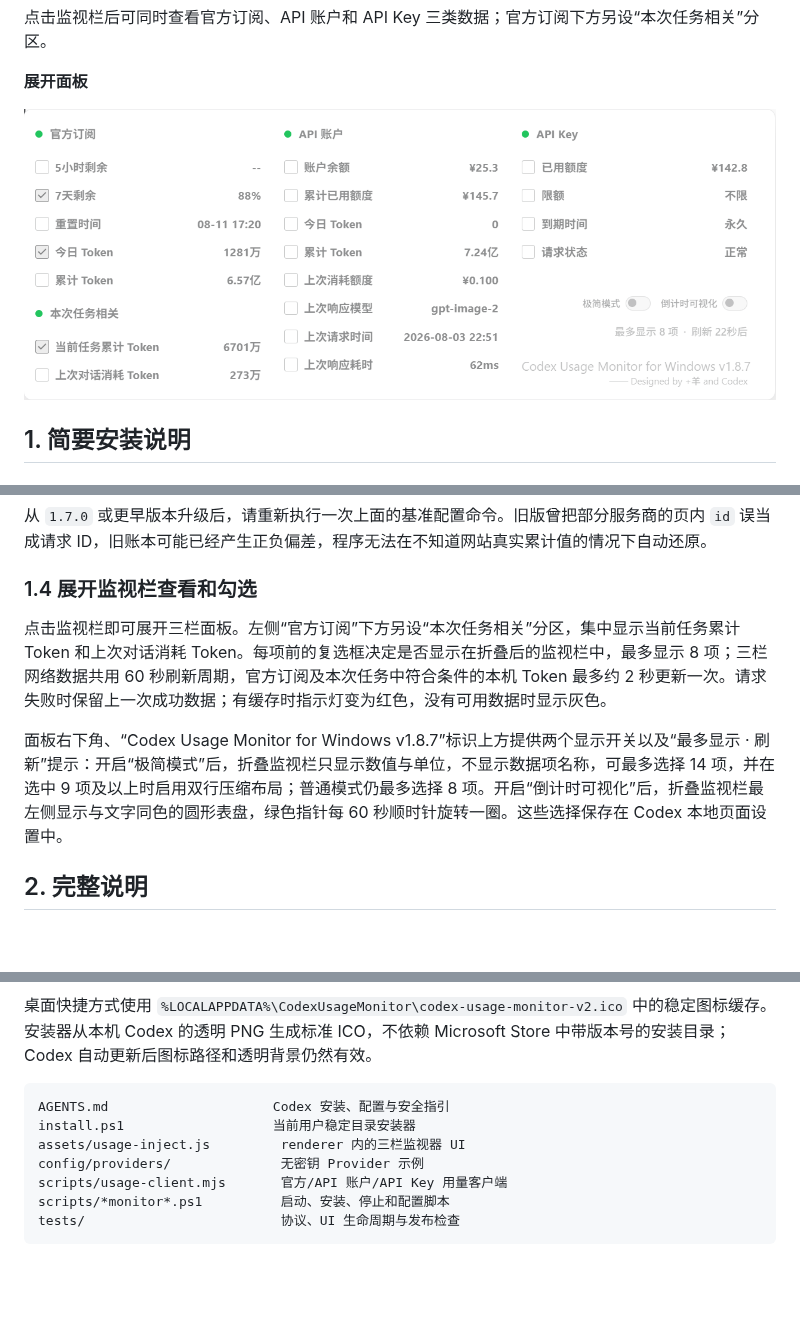
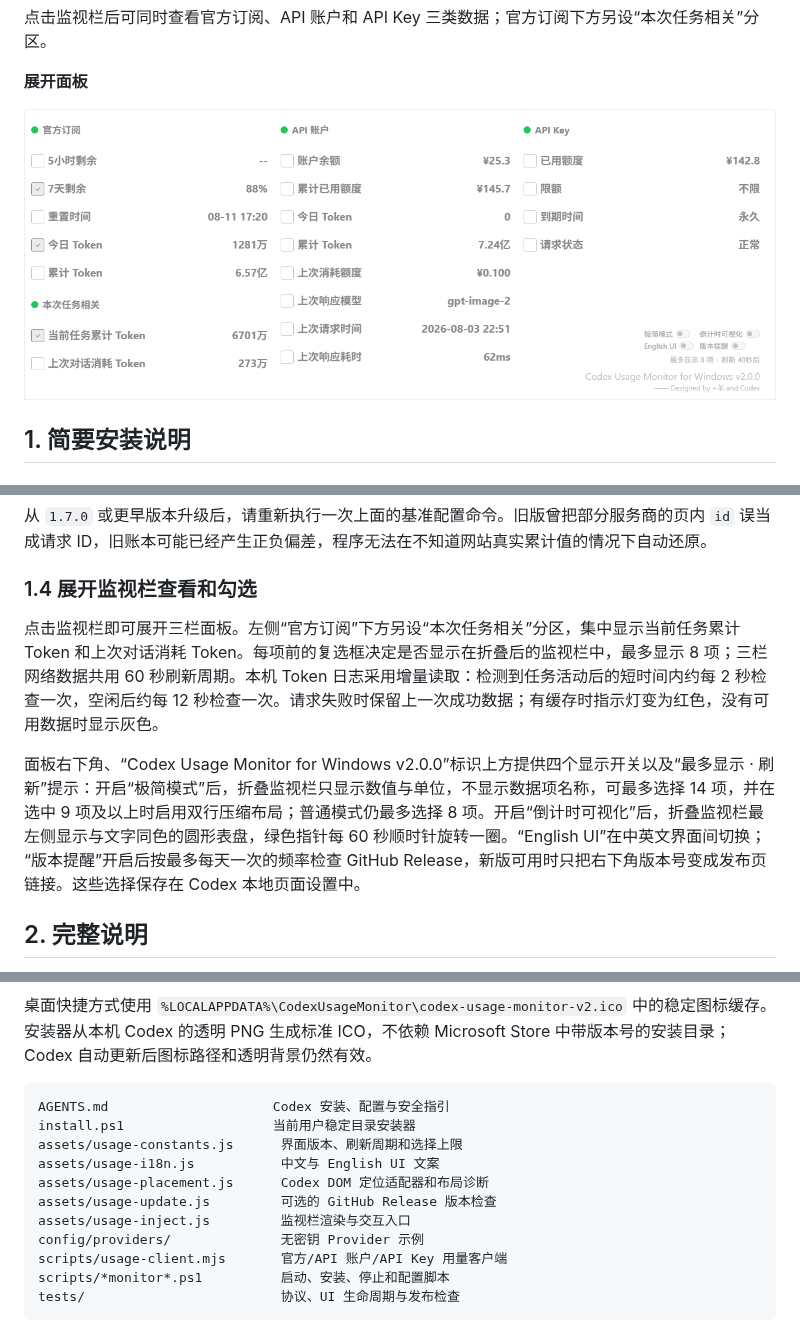
Before and after one commit to JiaYang-BUAA/Codex-Desktop-Usage-Monitor-Windows, a Markdown page: README.md, 3 parts joined by grey strips. GitHub-like rendering; pictures changed too: docs/images/monitor-expanded.png; blank space fills up the shorter version.

Commit message:
Release v2.0.0

````diff
--- a/README.md
+++ b/README.md
@@ -88,9 +89,9 @@ pwsh -NoProfile -File .\scripts\configure-token-baseline.ps1 -InitialTokens <完
 
 ### 1.4 展开监视栏查看和勾选
 
-点击监视栏即可展开三栏面板。左侧“官方订阅”下方另设“本次任务相关”分区，集中显示当前任务累计 Token 和上次对话消耗 Token。每项前的复选框决定是否显示在折叠后的监视栏中，最多显示 8 项；三栏网络数据共用 60 秒刷新周期，官方订阅及本次任务中符合条件的本机 Token 最多约 2 秒更新一次。请求失败时保留上一次成功数据；有缓存时指示灯变为红色，没有可用数据时显示灰色。
+点击监视栏即可展开三栏面板。左侧“官方订阅”下方另设“本次任务相关”分区，集中显示当前任务累计 Token 和上次对话消耗 Token。每项前的复选框决定是否显示在折叠后的监视栏中，最多显示 8 项；三栏网络数据共用 60 秒刷新周期。本机 Token 日志采用增量读取：检测到任务活动后的短时间内约每 2 秒检查一次，空闲后约每 12 秒检查一次。请求失败时保留上一次成功数据；有缓存时指示灯变为红色，没有可用数据时显示灰色。
 
-面板右下角、“Codex Usage Monitor for Windows v1.8.7”标识上方提供两个显示开关以及“最多显示 · 刷新”提示：开启“极简模式”后，折叠监视栏只显示数值与单位，不显示数据项名称，可最多选择 14 项，并在选中 9 项及以上时启用双行压缩布局；普通模式仍最多选择 8 项。开启“倒计时可视化”后，折叠监视栏最左侧显示与文字同色的圆形表盘，绿色指针每 60 秒顺时针旋转一圈。这些选择保存在 Codex 本地页面设置中。
+面板右下角、“Codex Usage Monitor for Windows v2.0.0”标识上方提供四个显示开关以及“最多显示 · 刷新”提示：开启“极简模式”后，折叠监视栏只显示数值与单位，不显示数据项名称，可最多选择 14 项，并在选中 9 项及以上时启用双行压缩布局；普通模式仍最多选择 8 项。开启“倒计时可视化”后，折叠监视栏最左侧显示与文字同色的圆形表盘，绿色指针每 60 秒顺时针旋转一圈。“English UI”在中英文界面间切换；“版本提醒”开启后按最多每天一次的频率检查 GitHub Release，新版可用时只把右下角版本号变成发布页链接。这些选择保存在 Codex 本地页面设置中。
 
 ## 2. 完整说明
 
@@ -268,7 +269,11 @@ CDP 只绑定 `127.0.0.1`，并只连接同一回环端口公布的 Codex 页面
 ```text
 AGENTS.md                     Codex 安装、配置与安全指引
 install.ps1                   当前用户稳定目录安装器
-assets/usage-inject.js         renderer 内的三栏监视器 UI
+assets/usage-constants.js      界面版本、刷新周期和选择上限
+assets/usage-i18n.js           中文与 English UI 文案
+assets/usage-placement.js      Codex DOM 定位适配器和布局诊断
+assets/usage-update.js         可选的 GitHub Release 版本检查
+assets/usage-inject.js         监视栏渲染与交互入口
 config/providers/              无密钥 Provider 示例
 scripts/usage-client.mjs       官方/API 账户/API Key 用量客户端
 scripts/*monitor*.ps1          启动、安装、停止和配置脚本
````
Also changed, not shown: other parts of README.md (+2 -1 lines), CHANGELOG.md (+11 -0 lines), 17 other files.
